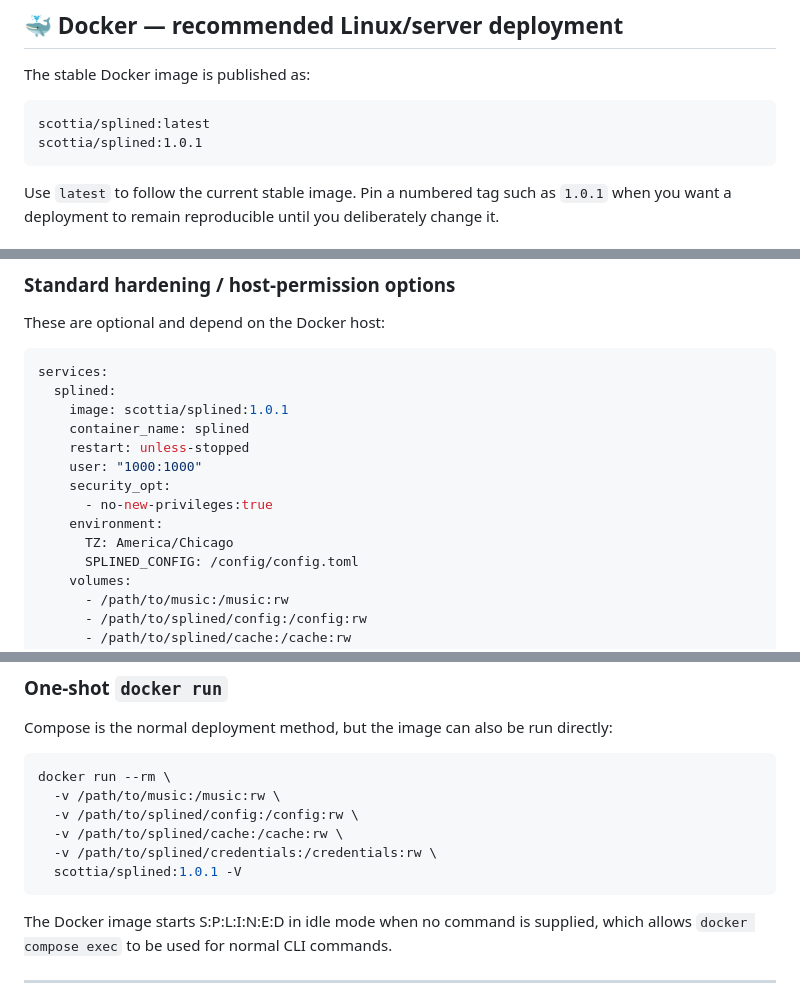
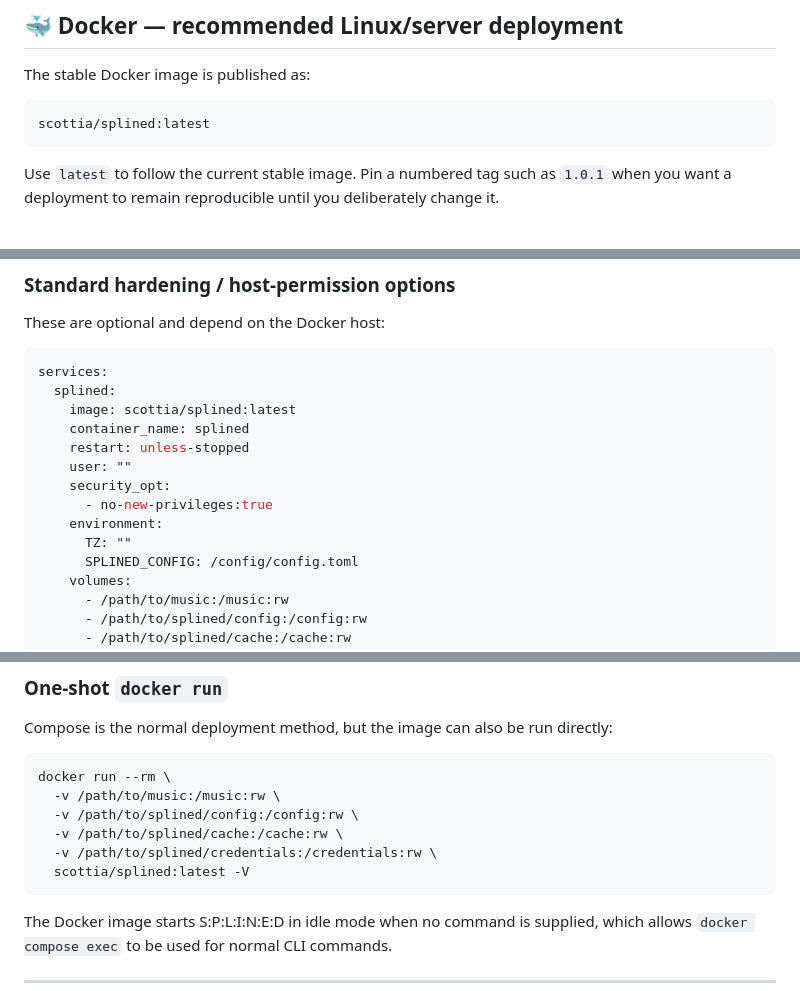
Before and after one commit to scottia/S-P-L-I-N-E-D, a Markdown page: README.md, 3 parts joined by grey strips. Rendered like a GitHub page.

````diff
--- a/README.md
+++ b/README.md
@@ -173,7 +173,6 @@ The stable Docker image is published as:
 
 ```text
 scottia/splined:latest
-scottia/splined:1.0.1
 ```
 
 Use `latest` to follow the current stable image. Pin a numbered tag such as `1.0.1` when you want a deployment to remain reproducible until you deliberately change it.
@@ -285,14 +284,14 @@ These are optional and depend on the Docker host:
 ```yaml
 services:
   splined:
-    image: scottia/splined:1.0.1
+    image: scottia/splined:latest
     container_name: splined
     restart: unless-stopped
-    user: "1000:1000"
+    user: ""
     security_opt:
       - no-new-privileges:true
     environment:
-      TZ: America/Chicago
+      TZ: ""
       SPLINED_CONFIG: /config/config.toml
     volumes:
       - /path/to/music:/music:rw
@@ -313,7 +312,7 @@ docker run --rm \
   -v /path/to/splined/config:/config:rw \
   -v /path/to/splined/cache:/cache:rw \
   -v /path/to/splined/credentials:/credentials:rw \
-  scottia/splined:1.0.1 -V
+  scottia/splined:latest -V
 ```
 
 The Docker image starts S:P:L:I:N:E:D in idle mode when no command is supplied, which allows `docker compose exec` to be used for normal CLI commands.
````
